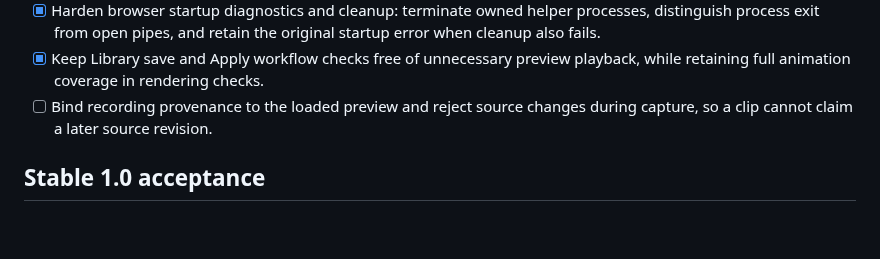
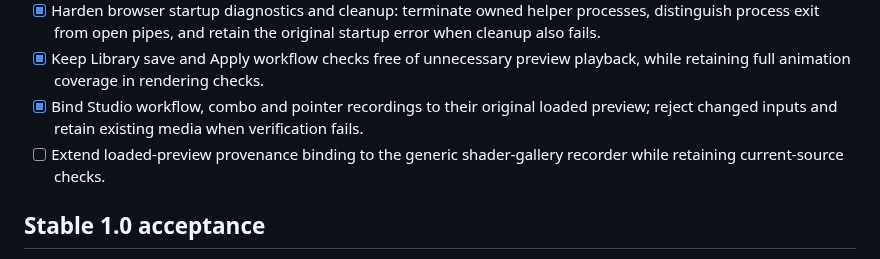
Before and after one commit to jturbide/niri-fx, a Markdown page: ROADMAP.md, the part around the change. Drawn GitHub-style; blank space fills up the shorter version.

```diff
--- a/ROADMAP.md
+++ b/ROADMAP.md
@@ -225,8 +225,10 @@ expensive software-WebGL matrices.
       startup error when cleanup also fails.
 - [x] Keep Library save and Apply workflow checks free of unnecessary preview
       playback, while retaining full animation coverage in rendering checks.
-- [ ] Bind recording provenance to the loaded preview and reject source changes
-      during capture, so a clip cannot claim a later source revision.
+- [x] Bind Studio workflow, combo and pointer recordings to their original loaded
+      preview; reject changed inputs and retain existing media when verification fails.
+- [ ] Extend loaded-preview provenance binding to the generic shader-gallery
+      recorder while retaining current-source checks.
 
 ## Stable 1.0 acceptance
 
```
Also changed, not shown: CHANGELOG.md (+3 -0 lines), docs/gifs/README.md (+17 -0 lines), docs/gifs/workflow-action-choices.gif, docs/gifs/workflow-studio-profile.gif, 14 other files.
